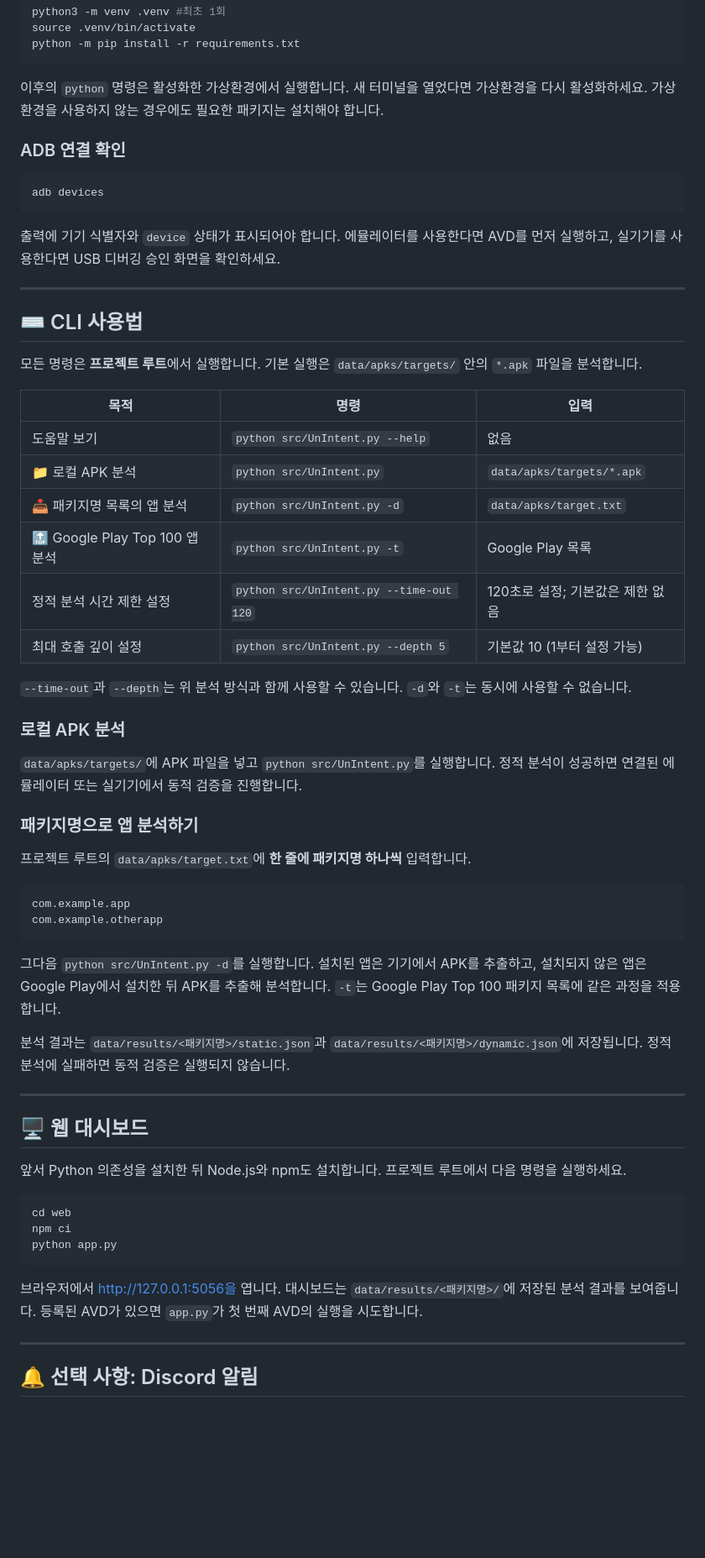
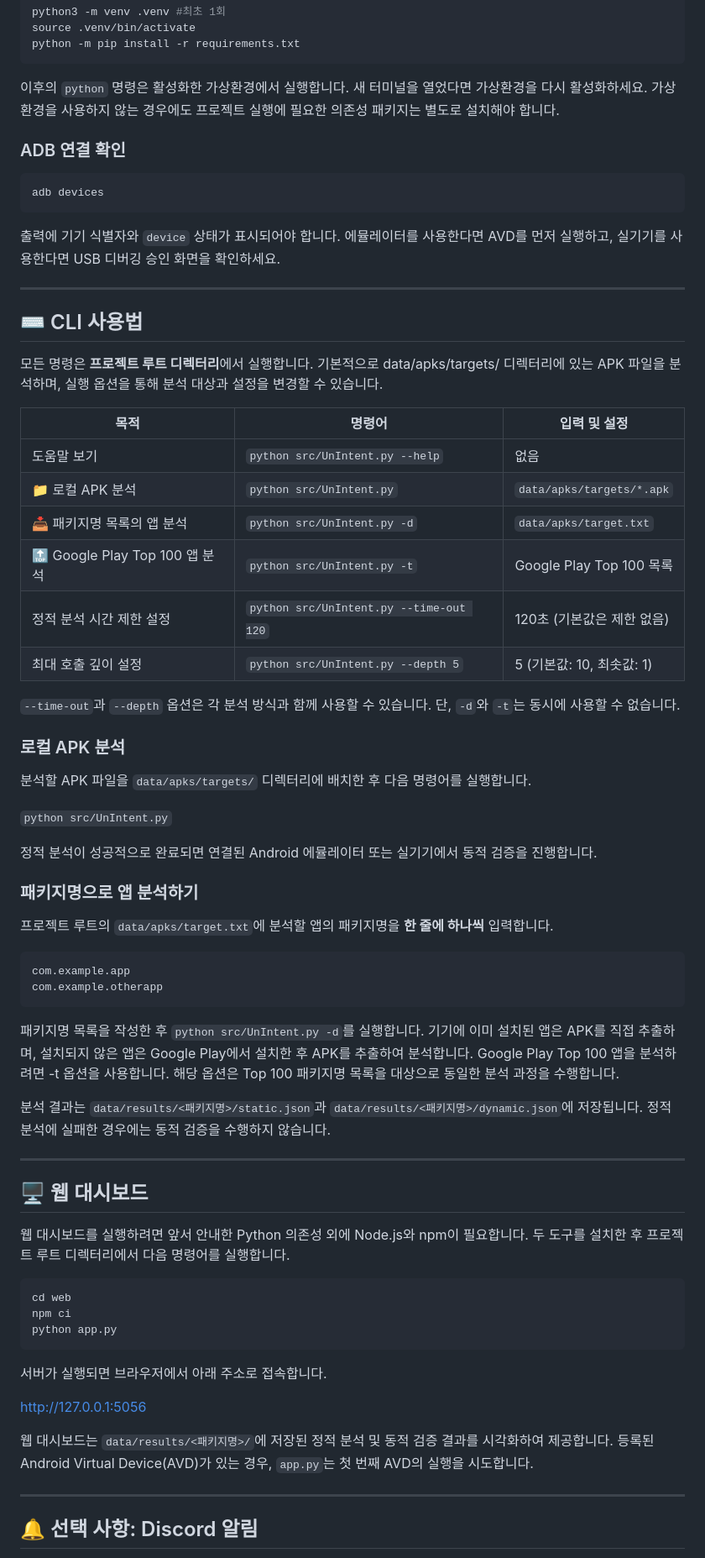
Before and after one commit to WHS4th-INSECT/UnIntent, a Markdown page: README.md, the part around one of its changes. Shown at 84% size. Drawn GitHub-style; blank space fills up the shorter version.

````diff
--- a/README.md
+++ b/README.md
@@ -91,7 +98,7 @@ source .venv/bin/activate
 python -m pip install -r requirements.txt
 ```
 
-이후의 `python` 명령은 활성화한 가상환경에서 실행합니다. 새 터미널을 열었다면 가상환경을 다시 활성화하세요. 가상환경을 사용하지 않는 경우에도 필요한 패키지는 설치해야 합니다.
+이후의 `python` 명령은 활성화한 가상환경에서 실행합니다. 새 터미널을 열었다면 가상환경을 다시 활성화하세요. 가상환경을 사용하지 않는 경우에도 프로젝트 실행에 필요한 의존성 패키지는 별도로 설치해야 합니다.
 
 ### ADB 연결 확인
 
@@ -107,35 +114,39 @@ adb devices
 
 ## ⌨️ CLI 사용법
 
-모든 명령은 **프로젝트 루트**에서 실행합니다. 기본 실행은 `data/apks/targets/` 안의 `*.apk` 파일을 분석합니다.
+모든 명령은 **프로젝트 루트 디렉터리**에서 실행합니다. 기본적으로 data/apks/targets/ 디렉터리에 있는 APK 파일을 분석하며, 실행 옵션을 통해 분석 대상과 설정을 변경할 수 있습니다.
 
-| 목적 | 명령 | 입력 |
+| 목적 | 명령어 | 입력 및 설정 |
 | --- | --- | --- |
 | 도움말 보기 | `python src/UnIntent.py --help` | 없음 |
 | 📁 로컬 APK 분석 | `python src/UnIntent.py` | `data/apks/targets/*.apk` |
 | 📥 패키지명 목록의 앱 분석 | `python src/UnIntent.py -d` | `data/apks/target.txt` |
-| 🔝 Google Play Top 100 앱 분석 | `python src/UnIntent.py -t` | Google Play 목록 |
-| 정적 분석 시간 제한 설정 | `python src/UnIntent.py --time-out 120` | 120초로 설정; 기본값은 제한 없음 |
-| 최대 호출 깊이 설정 | `python src/UnIntent.py --depth 5` | 기본값 10 (1부터 설정 가능) |
+| 🔝 Google Play Top 100 앱 분석 | `python src/UnIntent.py -t` | Google Play Top 100 목록 |
+| 정적 분석 시간 제한 설정 | `python src/UnIntent.py --time-out 120` | 120초 (기본값은 제한 없음) |
+| 최대 호출 깊이 설정 | `python src/UnIntent.py --depth 5` | 5 (기본값: 10, 최솟값: 1) |
 
-`--time-out`과 `--depth`는 위 분석 방식과 함께 사용할 수 있습니다. `-d`와 `-t`는 동시에 사용할 수 없습니다.
+`--time-out`과 `--depth` 옵션은 각 분석 방식과 함께 사용할 수 있습니다. 단, `-d`와 `-t`는 동시에 사용할 수 없습니다.
 
 ### 로컬 APK 분석
 
-`data/apks/targets/`에 APK 파일을 넣고 `python src/UnIntent.py`를 실행합니다. 정적 분석이 성공하면 연결된 에뮬레이터 또는 실기기에서 동적 검증을 진행합니다.
+분석할 APK 파일을 `data/apks/targets/` 디렉터리에 배치한 후 다음 명령어를 실행합니다.
+
+`python src/UnIntent.py`
+
+정적 분석이 성공적으로 완료되면 연결된 Android 에뮬레이터 또는 실기기에서 동적 검증을 진행합니다.
 
 ### 패키지명으로 앱 분석하기
 
-프로젝트 루트의 `data/apks/target.txt`에 **한 줄에 패키지명 하나씩** 입력합니다.
+프로젝트 루트의 `data/apks/target.txt`에 분석할 앱의 패키지명을 **한 줄에 하나씩** 입력합니다.
 
 ```text
 com.example.app
 com.example.otherapp
 ```
 
-그다음 `python src/UnIntent.py -d`를 실행합니다. 설치된 앱은 기기에서 APK를 추출하고, 설치되지 않은 앱은 Google Play에서 설치한 뒤 APK를 추출해 분석합니다. `-t`는 Google Play Top 100 패키지 목록에 같은 과정을 적용합니다.
+패키지명 목록을 작성한 후 `python src/UnIntent.py -d`를 실행합니다. 기기에 이미 설치된 앱은 APK를 직접 추출하며, 설치되지 않은 앱은 Google Play에서 설치한 후 APK를 추출하여 분석합니다. Google Play Top 100 앱을 분석하려면 -t 옵션을 사용합니다. 해당 옵션은 Top 100 패키지명 목록을 대상으로 동일한 분석 과정을 수행합니다.
 
-분석 결과는 `data/results/<패키지명>/static.json`과 `data/results/<패키지명>/dynamic.json`에 저장됩니다. 정적 분석에 실패하면 동적 검증은 실행되지 않습니다.
+분석 결과는 `data/results/<패키지명>/static.json`과 `data/results/<패키지명>/dynamic.json`에 저장됩니다. 정적 분석에 실패한 경우에는 동적 검증을 수행하지 않습니다.
 
 ---
 
@@ -143,7 +154,7 @@ com.example.otherapp
 
 ## 🖥️ 웹 대시보드
 
-앞서 Python 의존성을 설치한 뒤 Node.js와 npm도 설치합니다. 프로젝트 루트에서 다음 명령을 실행하세요.
+웹 대시보드를 실행하려면 앞서 안내한 Python 의존성 외에 Node.js와 npm이 필요합니다. 두 도구를 설치한 후 프로젝트 루트 디렉터리에서 다음 명령어를 실행합니다.
 
 ```bash
 cd web
@@ -151,7 +162,11 @@ npm ci
 python app.py
 ```
 
-브라우저에서 http://127.0.0.1:5056을 엽니다. 대시보드는 `data/results/<패키지명>/`에 저장된 분석 결과를 보여줍니다. 등록된 AVD가 있으면 `app.py`가 첫 번째 AVD의 실행을 시도합니다.
+서버가 실행되면 브라우저에서 아래 주소로 접속합니다.
+
+http://127.0.0.1:5056
+
+웹 대시보드는 `data/results/<패키지명>/`에 저장된 정적 분석 및 동적 검증 결과를 시각화하여 제공합니다. 등록된 Android Virtual Device(AVD)가 있는 경우, `app.py`는 첫 번째 AVD의 실행을 시도합니다.
 
 ---
 
````
Also changed, not shown: other parts of README.md (+30 -13 lines), AGENTS.md (deleted, +0 -54 lines), CLAUDE.md (deleted, +0 -1 lines).
